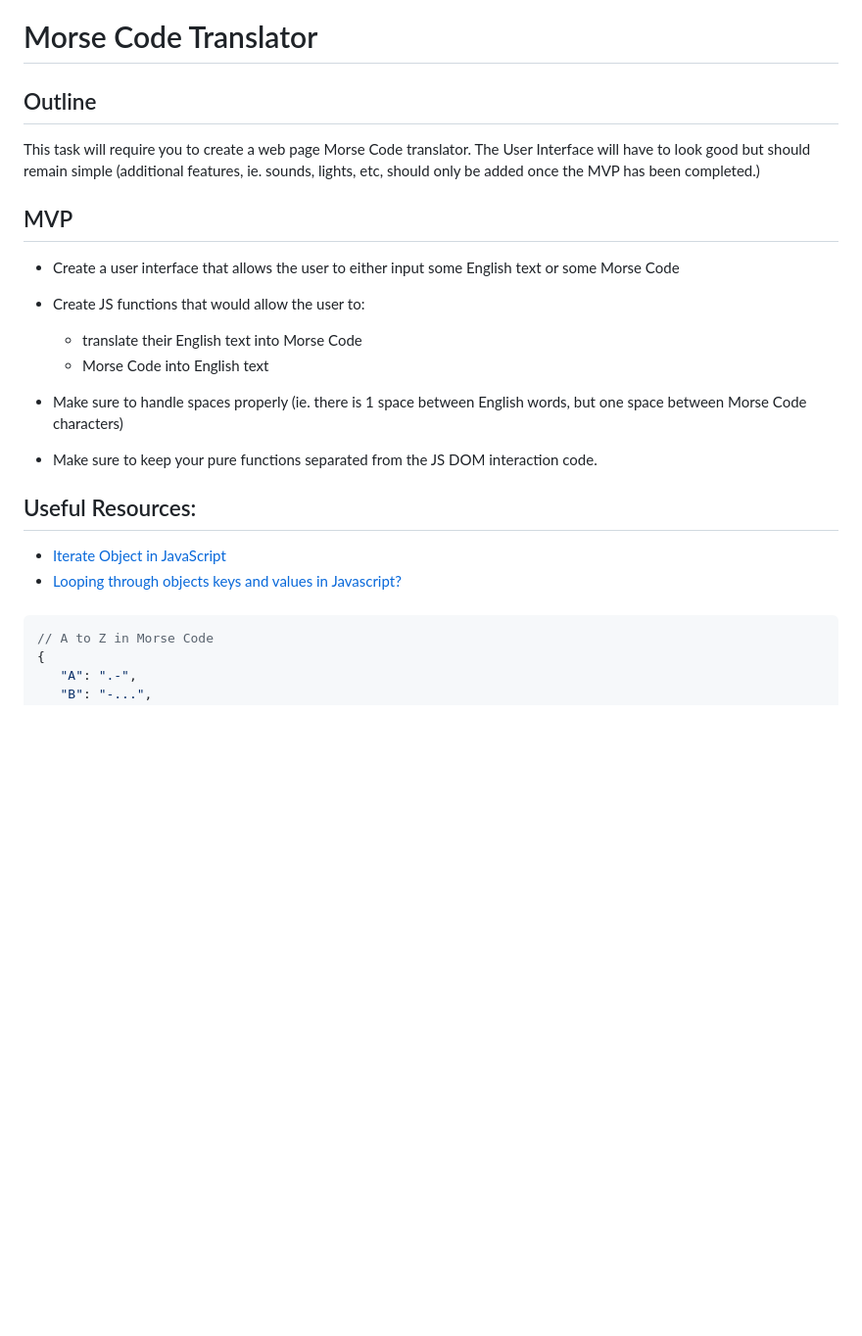
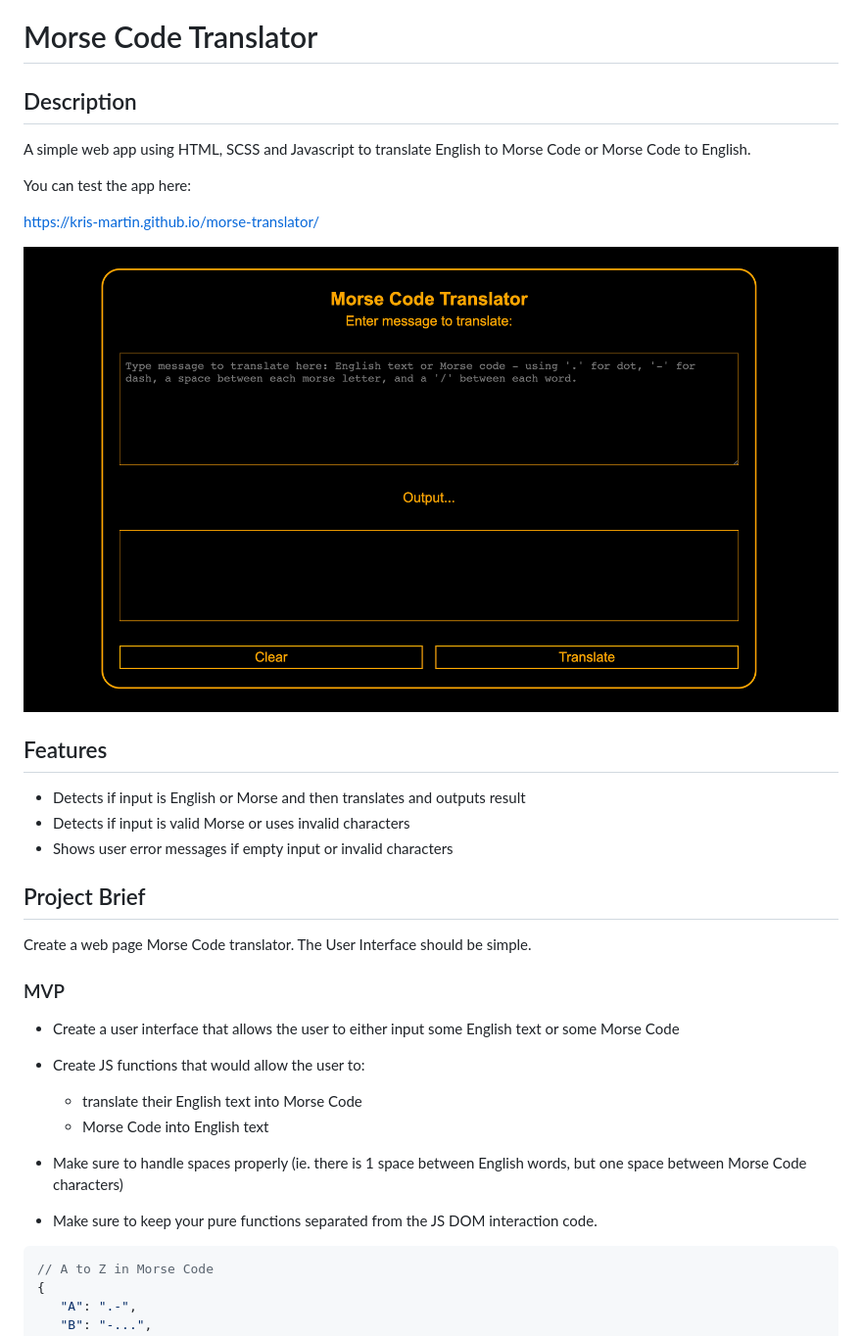
Before and after one commit to Kris-Martin/morse-translator, a Markdown page: README.md, the part around the change. Shown: that part at 98% size. Rendered like a GitHub page; pictures changed too: morse-code-ui.png (added); blank space fills up the shorter version.

Commit message:
Update Readme, add screenshot of UI

````diff
--- a/README.md
+++ b/README.md
@@ -1,11 +1,26 @@
 # Morse Code Translator
 
-## Outline
+## Description
 
-This task will require you to create a web page Morse Code translator.
-The User Interface will have to look good but should remain simple (additional features, ie. sounds, lights, etc, should only be added once the MVP has been completed.)
+A simple web app using HTML, SCSS and Javascript to translate English to Morse Code or Morse Code to English.
 
-## MVP
+You can test the app here:
+
+https://kris-martin.github.io/morse-translator/
+
+![Morse Code App UI](./morse-code-ui.png)
+
+## Features
+
+-   Detects if input is English or Morse and then translates and outputs result
+-   Detects if input is valid Morse or uses invalid characters
+-   Shows user error messages if empty input or invalid characters
+
+## Project Brief
+
+Create a web page Morse Code translator. The User Interface should be simple.
+
+### MVP
 
 -   Create a user interface that allows the user to either input some English text or some Morse Code
 -   Create JS functions that would allow the user to:
@@ -15,13 +30,6 @@ The User Interface will have to look good but should remain simple (additional f
 
 -   Make sure to handle spaces properly (ie. there is 1 space between English words, but one space between Morse Code characters)
 -   Make sure to keep your pure functions separated from the JS DOM interaction code.
-
-## Useful Resources:
-
--   [Iterate Object in JavaScript](https://www.javascripttutorial.net/object/iterate-object-in-javascript/)
--   [Looping through objects keys and values in Javascript?](https://flexiple.com/loop-through-object-javascript/)
-
-###
 
 ```js
 // A to Z in Morse Code
````
